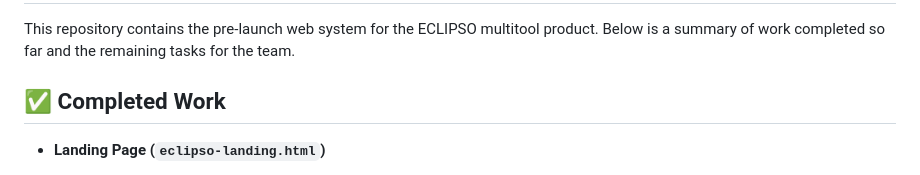
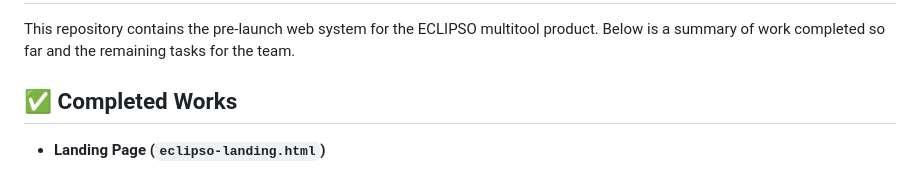
Before and after one commit to AliZaidi360/Eclipso, a Markdown page: system/requirements/README.md, the part around the change. GitHub-like rendering.

```diff
--- a/system/requirements/README.md
+++ b/system/requirements/README.md
@@ -2,7 +2,7 @@
 
 This repository contains the pre-launch web system for the ECLIPSO multitool product. Below is a summary of work completed so far and the remaining tasks for the team.
 
-## ✅ Completed Work
+## ✅ Completed Works
 
 - **Landing Page (`eclipso-landing.html`)**
   - Fully styled with dark tactical design and branded typography.
```
